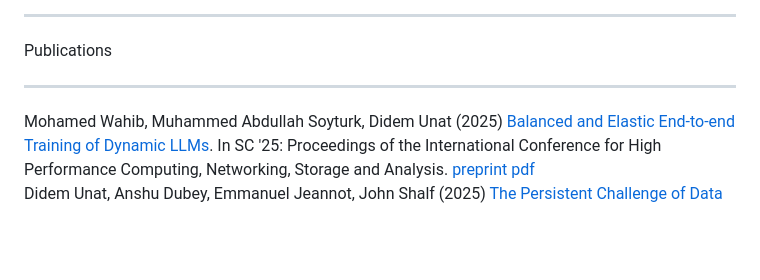
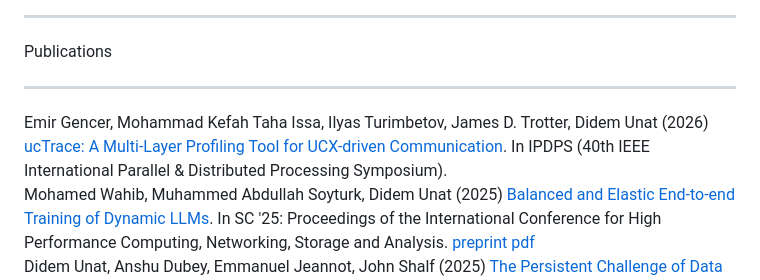
Before and after one commit to ParCoreLab/parcorelab.github.io, a Markdown page: docs/index.md, the part around the change. Drawn GitHub-style; blank space fills up the shorter version.

Commit message:
Add ucTrace publication.

```diff
--- a/docs/index.md
+++ b/docs/index.md
@@ -706,6 +706,8 @@ Publications
 <hr />
 
 <div class="grid">
+<div class="card text-lg"> Emir Gencer, Mohammad Kefah Taha Issa, Ilyas Turimbetov, James D. Trotter, Didem Unat (2026) <a href="https://arxiv.org/abs/2602.19084">ucTrace: A Multi-Layer Profiling Tool for UCX-driven Communication</a>. <span class="italic">  In IPDPS (40th IEEE International Parallel & Distributed Processing Symposium)</span>.</div>
+
 <div class="card text-lg"> Mohamed Wahib, Muhammed Abdullah Soyturk, Didem Unat (2025) <a href="https://dl.acm.org/doi/10.1145/3712285.3759775">Balanced and Elastic End-to-end Training of Dynamic LLMs</a>. <span class="italic">  In SC '25: Proceedings of the International Conference for High Performance Computing, Networking, Storage and Analysis</span>. <a class="italic" download href="./assets/preprint-pdfs/SC25_____Balanced_and_Elastic_End_to_end_Training_of_Dynamic_LLMs-4.pdf">preprint pdf</a> </div>
 
 <div class="card text-lg">Didem Unat, Anshu Dubey, Emmanuel Jeannot, John Shalf (2025) <a href="https://ieeexplore.ieee.org/stamp/stamp.jsp?arnumber=10990038">The Persistent Challenge of Data locality in Post-Exascale Era</a>. In <span class="italic">Computing in Science &amp; Engineering</span>. <a class="italic" download href="./assets/preprint-pdfs/Data_locality_CiSE___Camera_ready-4.pdf">preprint pdf</a> </div>
```
